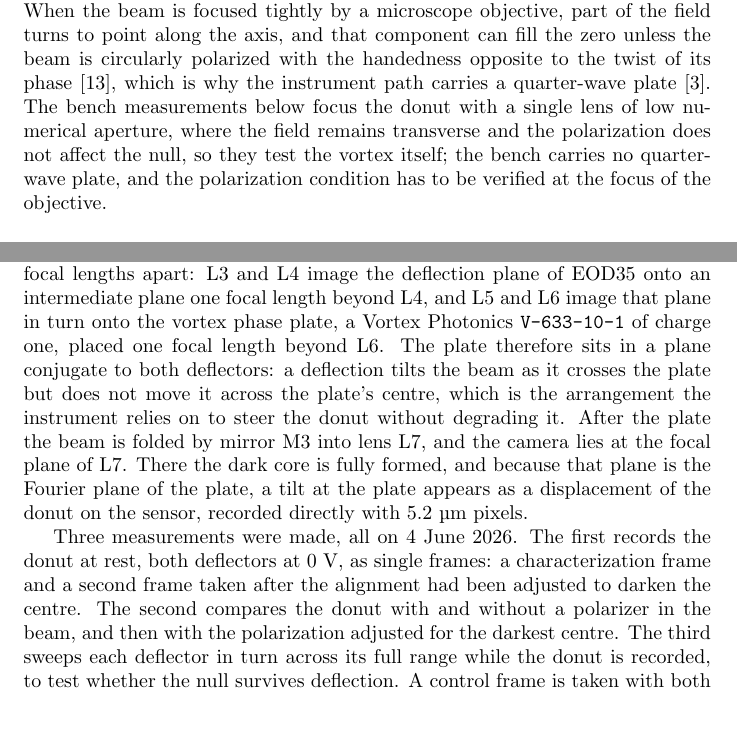
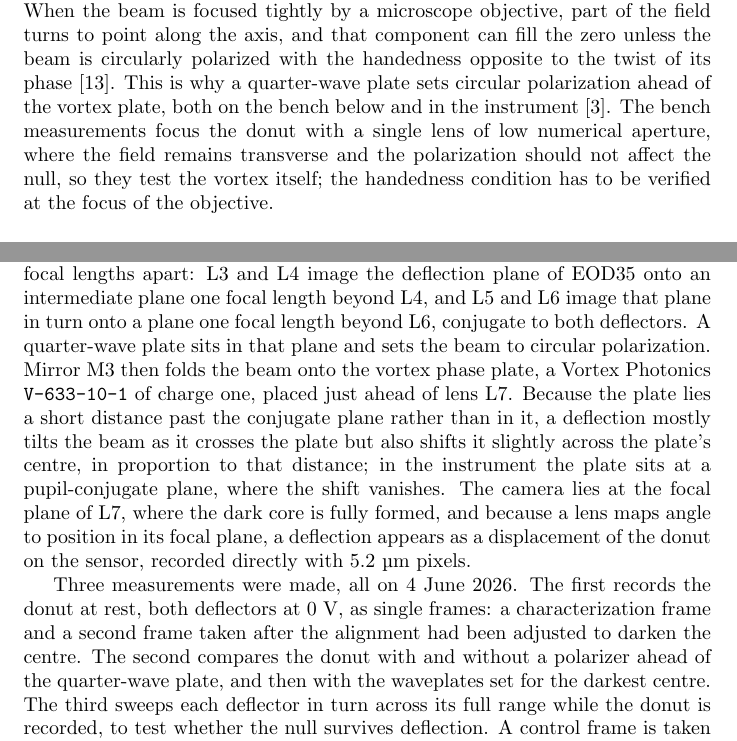
Before and after one commit to parzival1401/Honors-Physics, a LaTeX document (main.tex): two parts of pages 25 and 26 of 31, joined at a grey line, cut so that both start at the same text, the shorter picture padded with empty space. Compiled offline with pdfLaTeX.

Commit message:
Place the QWP at the conjugate plane and the vortex plate after M3
Follows the user's corrected drawing: QWP one focal length beyond L6,
fold mirror M3, then the vortex plate just ahead of L7.

Co-Authored-By: Claude Opus 5.5 <noreply@anthropic.com>

```diff
--- a/main.tex
+++ b/main.tex
@@ -1010,12 +1010,12 @@ than the other; an uneven ring is the signature of a decentred plate.
 Polarization adds one more condition, but only at high numerical aperture. When the beam is
 focused tightly by a microscope objective, part of the field turns to point along the axis, and that
 component can fill the zero unless the beam is circularly polarized with the handedness opposite to
-the twist of its phase \cite{lopezOptimizationCharacterizationToroidal2023}, which is why the
-instrument path carries a quarter-wave plate \cite{becerraQuantifyingProteinInteractions2024}. The
-bench measurements below focus the donut with a single lens of low numerical aperture, where the
-field remains transverse and the polarization does not affect the null, so they test the vortex
-itself; the bench carries no quarter-wave plate, and the polarization condition has to be verified
-at the focus of the objective.
+the twist of its phase \cite{lopezOptimizationCharacterizationToroidal2023}. This is why a
+quarter-wave plate sets circular polarization ahead of the vortex plate, both on the bench below
+and in the instrument \cite{becerraQuantifyingProteinInteractions2024}. The bench measurements
+focus the donut with a single lens of low numerical aperture, where the field remains transverse
+and the polarization should not affect the null, so they test the vortex itself; the handedness
+condition has to be verified at the focus of the objective.
 
 \subsection{Characterization}
 
@@ -1056,19 +1056,20 @@ two mirrors into EOD34, whose deflection plane lenses L1 and L2 relay onto EOD35
 plate between them setting the input polarization of the second crystal. Two further relays follow
 EOD35, each a pair of lenses two focal lengths apart: L3 and L4 image the deflection plane of EOD35
 onto an intermediate plane one focal length beyond L4, and L5 and L6 image that plane in turn onto
-the vortex phase plate, a Vortex Photonics \texttt{V-633-10-1} of charge one, placed one focal
-length beyond L6. The plate therefore sits in a plane conjugate to both deflectors: a deflection
-tilts the beam as it crosses the plate but does not move it across the plate's centre, which is the
-arrangement the instrument relies on to steer the donut without degrading it. After the plate the
-beam is folded by mirror M3 into lens L7, and the camera lies at the focal plane of L7. There the
-dark core is fully formed, and because that plane is the Fourier plane of the plate, a tilt at the
-plate appears as a displacement of the donut on the sensor, recorded directly with 5.2~\textmu m
-pixels.
+a plane one focal length beyond L6, conjugate to both deflectors. A quarter-wave plate sits in that
+plane and sets the beam to circular polarization. Mirror M3 then folds the beam onto the vortex
+phase plate, a Vortex Photonics \texttt{V-633-10-1} of charge one, placed just ahead of lens L7.
+Because the plate lies a short distance past the conjugate plane rather than in it, a deflection
+mostly tilts the beam as it crosses the plate but also shifts it slightly across the plate's centre,
+in proportion to that distance; in the instrument the plate sits at a pupil-conjugate plane, where
+the shift vanishes. The camera lies at the focal plane of L7, where the dark core is fully formed,
+and because a lens maps angle to position in its focal plane, a deflection appears as a
+displacement of the donut on the sensor, recorded directly with 5.2~\textmu m pixels.
 
 Three measurements were made, all on 4 June 2026. The first records the donut at rest, both
 deflectors at 0~V, as single frames: a characterization frame and a second frame taken after the
 alignment had been adjusted to darken the centre. The second compares the donut with and without a
-polarizer in the beam, and then with the polarization adjusted for the darkest centre.
+polarizer ahead of the quarter-wave plate, and then with the waveplates set for the darkest centre.
 The third sweeps each deflector in turn across its full range while the donut is recorded, to test
 whether the null survives deflection. A control frame is taken with both deflectors at 0~V, and then
 EOD34 is swept from $+10$ to $-10$~V of command voltage, the full $\pm200$~V at the amplifier, in
@@ -1087,3 +1087,5 @@ swept the same way with EOD34 held at 0~V.
+    lies at the focal plane of L7, where the donut forms. Spacings are marked beneath the rail in
+    focal lengths.}
     \label{fig:donut-setup-creation}
 \end{figure}
 
```
Also changed, not shown: figures/donut-setup-creation.png, main.tex (5 more changed lines).
